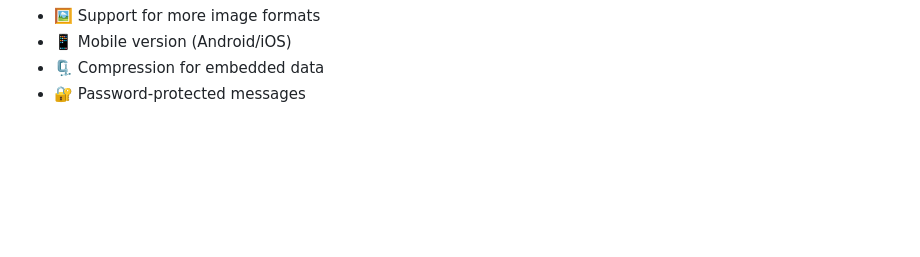
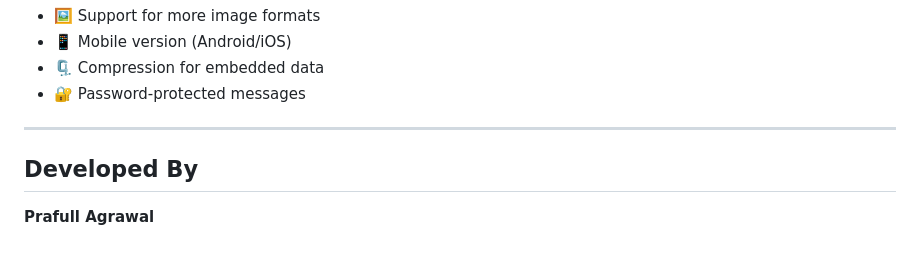
Before and after one commit to DhanushPutankar/Image-Steganography, a Markdown page: README.md, the part around the change. Rendered like a GitHub page; blank space fills up the shorter version.

Commit message:
Fix formatting and add developer information
changes

```diff
--- a/README.md
+++ b/README.md
@@ -147,3 +147,10 @@ lib/
 * 📱 Mobile version (Android/iOS)
 * 🗜 Compression for embedded data
 * 🔐 Password-protected messages
+
+
+---
+
+## Developed By
+
+**Prafull Agrawal**
```
